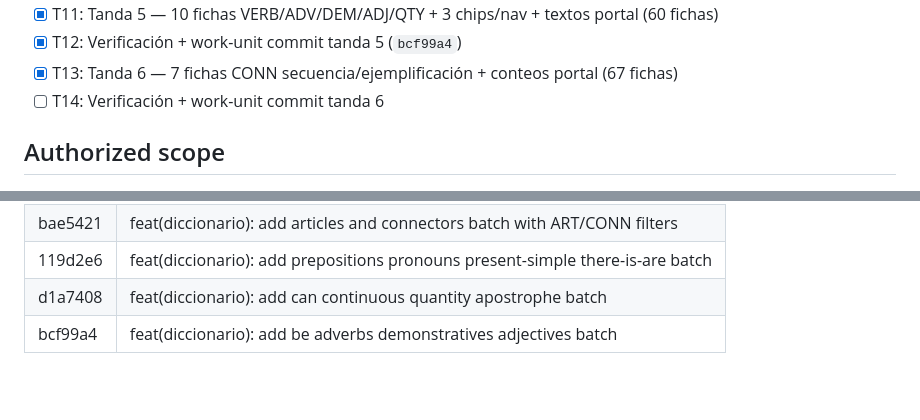
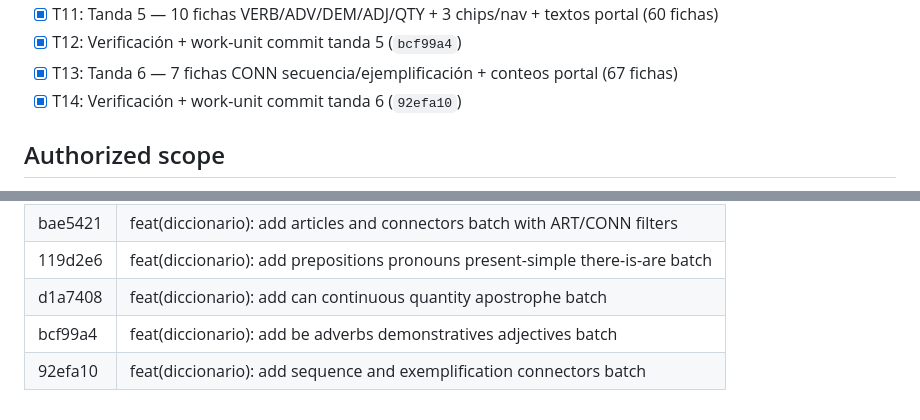
Before and after one commit to Axellesca/english-study, a Markdown page: odd/tasks/diccionario.md, 2 parts joined by grey strips. Rendered like a GitHub page; blank space fills up the shorter version.

Commit message:
docs(odd): record tanda 6 connectors evidence and commit

```diff
--- a/odd/tasks/diccionario.md
+++ b/odd/tasks/diccionario.md
@@ -39,7 +39,7 @@ El usuario pidió un apartado Diccionario (significados + gramática) y empezar
 - [x] T11: Tanda 5 — 10 fichas VERB/ADV/DEM/ADJ/QTY + 3 chips/nav + textos portal (60 fichas)
 - [x] T12: Verificación + work-unit commit tanda 5 (`bcf99a4`)
 - [x] T13: Tanda 6 — 7 fichas CONN secuencia/ejemplificación + conteos portal (67 fichas)
-- [ ] T14: Verificación + work-unit commit tanda 6
+- [x] T14: Verificación + work-unit commit tanda 6 (`92efa10`)
 
 ## Authorized scope
 Archivos autorizados: `Diccionario/` (nuevo), `index.html` (solo bloque tarjeta Diccionario), `odd/tasks/diccionario.md` (este doc). Nada fuera de esto.
@@ -89,3 +89,4 @@ Excepción documentada: sitio estático sin runner determinista para UI. Sin RED
 | 119d2e6 | feat(diccionario): add prepositions pronouns present-simple there-is-are batch |
 | d1a7408 | feat(diccionario): add can continuous quantity apostrophe batch |
 | bcf99a4 | feat(diccionario): add be adverbs demonstratives adjectives batch |
+| 92efa10 | feat(diccionario): add sequence and exemplification connectors batch |
```
